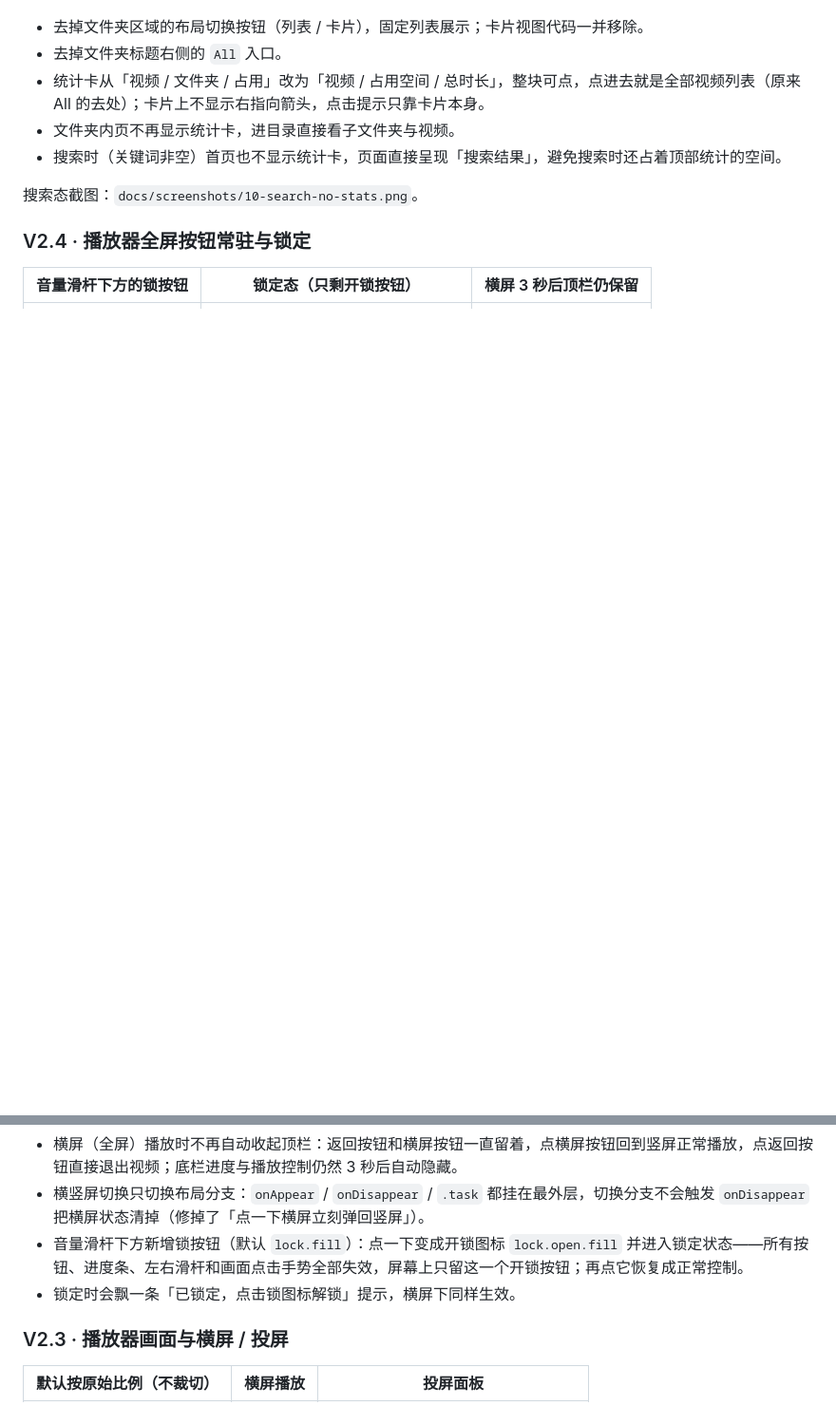
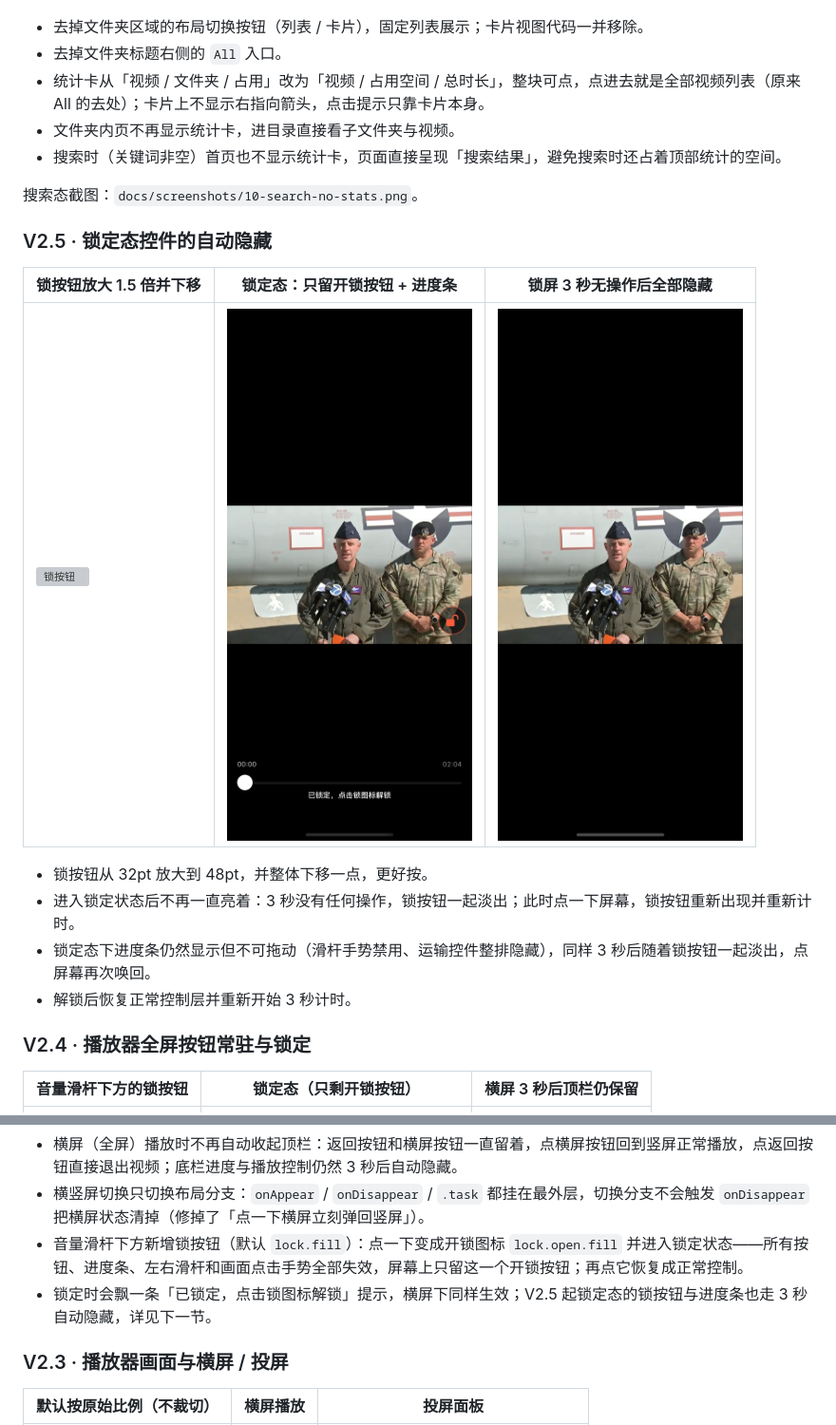
Before and after one commit to zitao0206/leogotoplay, a Markdown page: README.md, 2 parts joined by grey strips. Shown at 95% size. GitHub-like rendering; pictures changed too: docs/screenshots/28-player-locked-ui.png (added), docs/screenshots/29-player-locked-hidden.png (added); blank space fills up the shorter version; grey boxes are pictures that could not be loaded.

```diff
--- a/README.md
+++ b/README.md
@@ -29,6 +29,17 @@ iOS 首页是 `Cut / List / Mine` 三个 Tab，结构由 `AppConfig` 驱动，
 
 搜索态截图：`docs/screenshots/10-search-no-stats.png`。
 
+### V2.5 · 锁定态控件的自动隐藏
+
+| 锁按钮放大 1.5 倍并下移 | 锁定态：只留开锁按钮 + 进度条 | 锁屏 3 秒无操作后全部隐藏 |
+| --- | --- | --- |
+| ![锁按钮](docs/screenshots/27-player-lock-button.png) | ![锁定](docs/screenshots/28-player-locked-ui.png) | ![锁定隐藏](docs/screenshots/29-player-locked-hidden.png) |
+
+- 锁按钮从 32pt 放大到 48pt，并整体下移一点，更好按。
+- 进入锁定状态后不再一直亮着：3 秒没有任何操作，锁按钮一起淡出；此时点一下屏幕，锁按钮重新出现并重新计时。
+- 锁定态下进度条仍然显示但不可拖动（滑杆手势禁用、运输控件整排隐藏），同样 3 秒后随着锁按钮一起淡出，点屏幕再次唤回。
+- 解锁后恢复正常控制层并重新开始 3 秒计时。
+
 ### V2.4 · 播放器全屏按钮常驻与锁定
 
 | 音量滑杆下方的锁按钮 | 锁定态（只剩开锁按钮） | 横屏 3 秒后顶栏仍保留 |
@@ -38,7 +49,7 @@ iOS 首页是 `Cut / List / Mine` 三个 Tab，结构由 `AppConfig` 驱动，
 - 横屏（全屏）播放时不再自动收起顶栏：返回按钮和横屏按钮一直留着，点横屏按钮回到竖屏正常播放，点返回按钮直接退出视频；底栏进度与播放控制仍然 3 秒后自动隐藏。
 - 横竖屏切换只切换布局分支：`onAppear` / `onDisappear` / `.task` 都挂在最外层，切换分支不会触发 `onDisappear` 把横屏状态清掉（修掉了「点一下横屏立刻弹回竖屏」）。
 - 音量滑杆下方新增锁按钮（默认 `lock.fill`）：点一下变成开锁图标 `lock.open.fill` 并进入锁定状态——所有按钮、进度条、左右滑杆和画面点击手势全部失效，屏幕上只留这一个开锁按钮；再点它恢复成正常控制。
-- 锁定时会飘一条「已锁定，点击锁图标解锁」提示，横屏下同样生效。
+- 锁定时会飘一条「已锁定，点击锁图标解锁」提示，横屏下同样生效；V2.5 起锁定态的锁按钮与进度条也走 3 秒自动隐藏，详见下一节。
 
 ### V2.3 · 播放器画面与横屏 / 投屏
 
```
Also changed, not shown: 2 other files.
